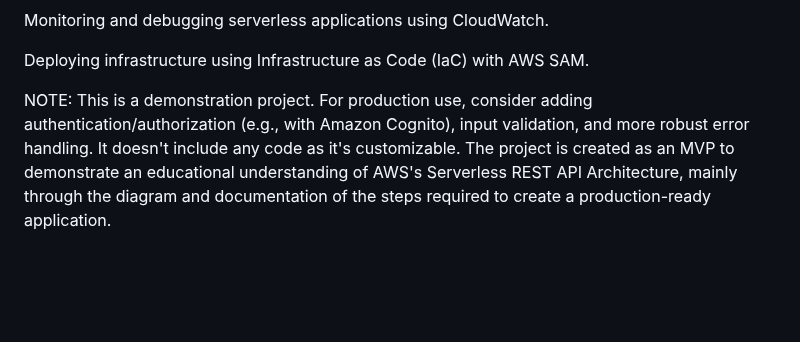
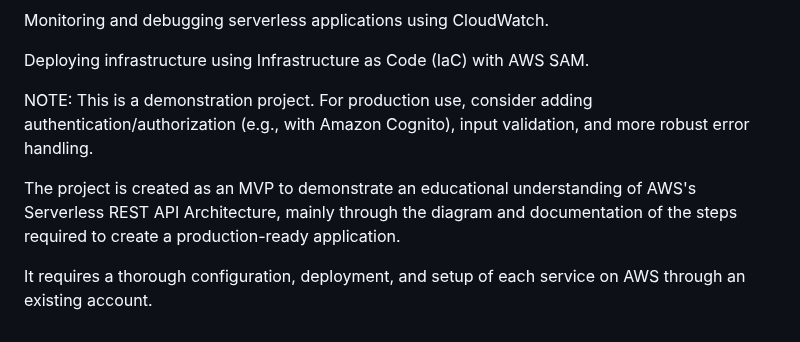
Before and after one commit to essameldin77/AWS-Serverless-REST-API-Architecture, a Markdown page: README.md, the part around the change. Drawn GitHub-style; blank space fills up the shorter version.

```diff
--- a/README.md
+++ b/README.md
@@ -131,4 +131,8 @@ Monitoring and debugging serverless applications using CloudWatch.
 
 Deploying infrastructure using Infrastructure as Code (IaC) with AWS SAM.
 
-NOTE: This is a demonstration project. For production use, consider adding authentication/authorization (e.g., with Amazon Cognito), input validation, and more robust error handling. It doesn't include any code as it's customizable. The project is created as an MVP to demonstrate an educational understanding of AWS's Serverless REST API Architecture, mainly through the diagram and documentation of the steps required to create a production-ready application.
+NOTE: This is a demonstration project. For production use, consider adding authentication/authorization (e.g., with Amazon Cognito), input validation, and more robust error handling.
+
+The project is created as an MVP to demonstrate an educational understanding of AWS's Serverless REST API Architecture, mainly through the diagram and documentation of the steps required to create a production-ready application.
+
+It requires a thorough configuration, deployment, and setup of each service on AWS through an existing account.
```
